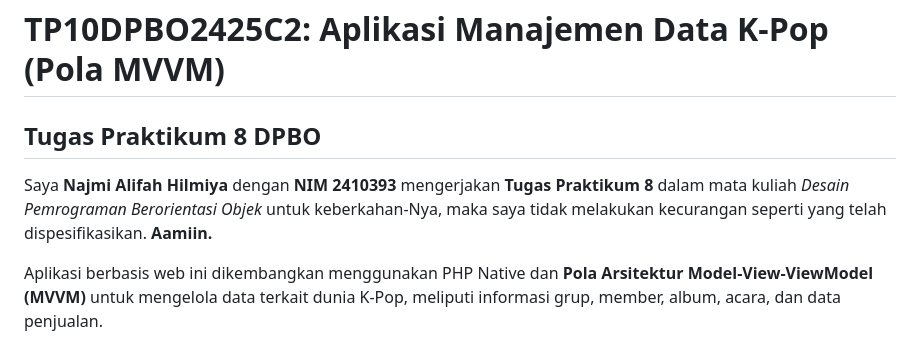
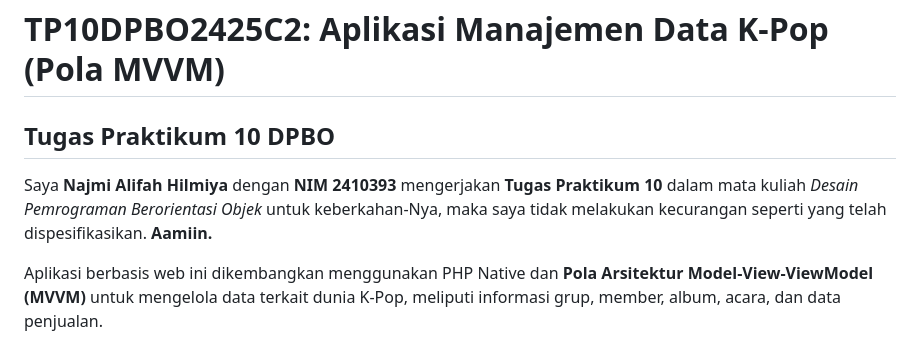
Before and after one commit to najmialifah/TP10DPBO2425C2, a Markdown page: README.md, the part around the change. GitHub-like rendering.

```diff
--- a/README.md
+++ b/README.md
@@ -1,8 +1,8 @@
 # TP10DPBO2425C2: Aplikasi Manajemen Data K-Pop (Pola MVVM)
 
-## Tugas Praktikum 8 DPBO
+## Tugas Praktikum 10 DPBO
 
-Saya **Najmi Alifah Hilmiya** dengan **NIM 2410393** mengerjakan **Tugas Praktikum 8** dalam mata kuliah *Desain Pemrograman Berorientasi Objek* untuk keberkahan-Nya, maka saya tidak melakukan kecurangan seperti yang telah dispesifikasikan. **Aamiin.**
+Saya **Najmi Alifah Hilmiya** dengan **NIM 2410393** mengerjakan **Tugas Praktikum 10** dalam mata kuliah *Desain Pemrograman Berorientasi Objek* untuk keberkahan-Nya, maka saya tidak melakukan kecurangan seperti yang telah dispesifikasikan. **Aamiin.**
 
 Aplikasi berbasis web ini dikembangkan menggunakan PHP Native dan **Pola Arsitektur Model-View-ViewModel (MVVM)** untuk mengelola data terkait dunia K-Pop, meliputi informasi grup, member, album, acara, dan data penjualan.
 
```
